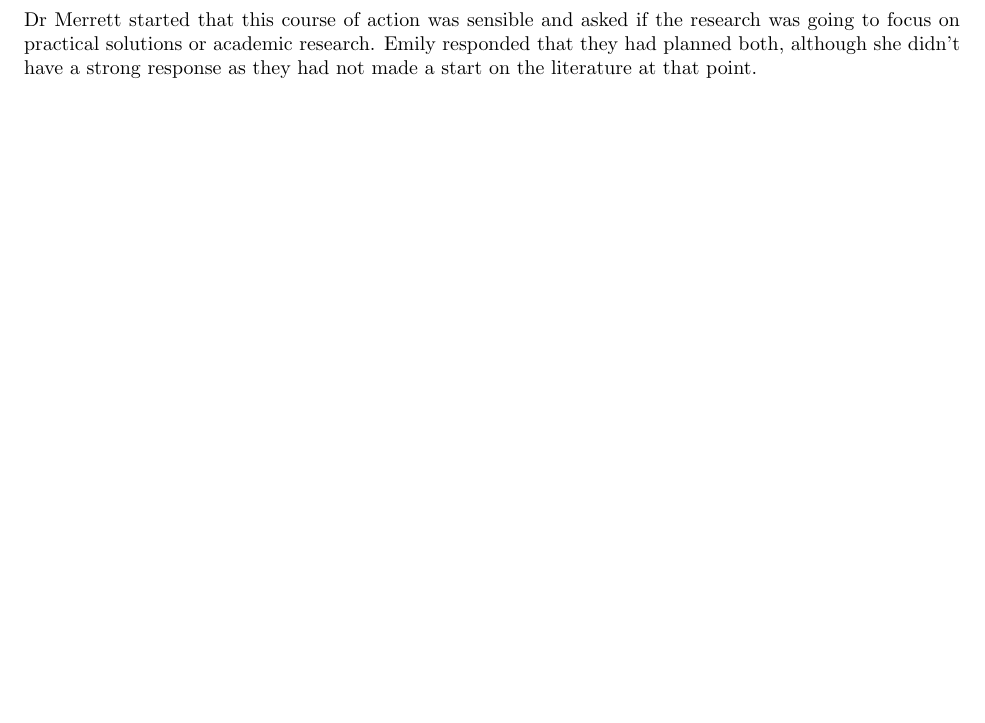
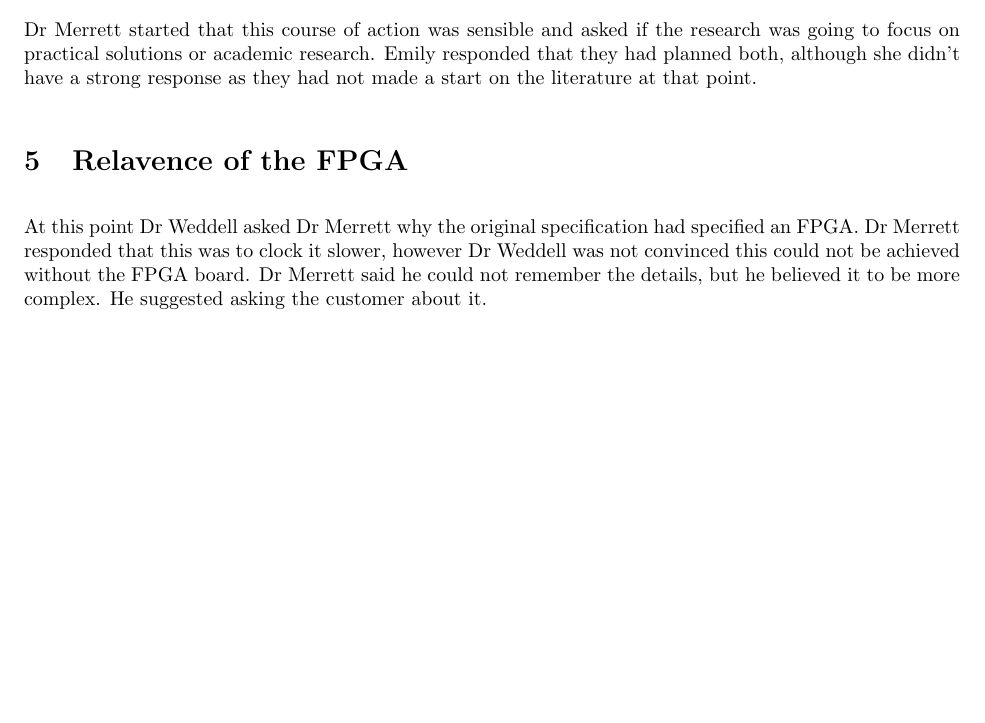
Before and after one commit to EmilyShepherd/gdp-docs, a LaTeX document (2015-10-08.tex): part of page 3 of 3, cut so that both start at the same text, the shorter picture padded with empty space. Compiled offline with pdfLaTeX.

Commit message:
Added FPGA section

```diff
--- a/2015-10-08.tex
+++ b/2015-10-08.tex
@@ -130,7 +130,12 @@ to focus on practical solutions or academic research. Emily responded that they
 both, although she didn't have a strong response as they had not made a start on the literature
 at that point.
 
-
+\topic{Relavence of the FPGA}
+At this point Dr Weddell asked Dr Merrett why the original specification had specified an
+FPGA. Dr Merrett responded that this was to clock it slower, however Dr Weddell was not
+convinced this could not be achieved without the FPGA board. Dr Merrett said he could not
+remember the details, but he believed it to be more complex. He suggested asking the customer
+about it.
 
 
 \end{Minutes}
```
